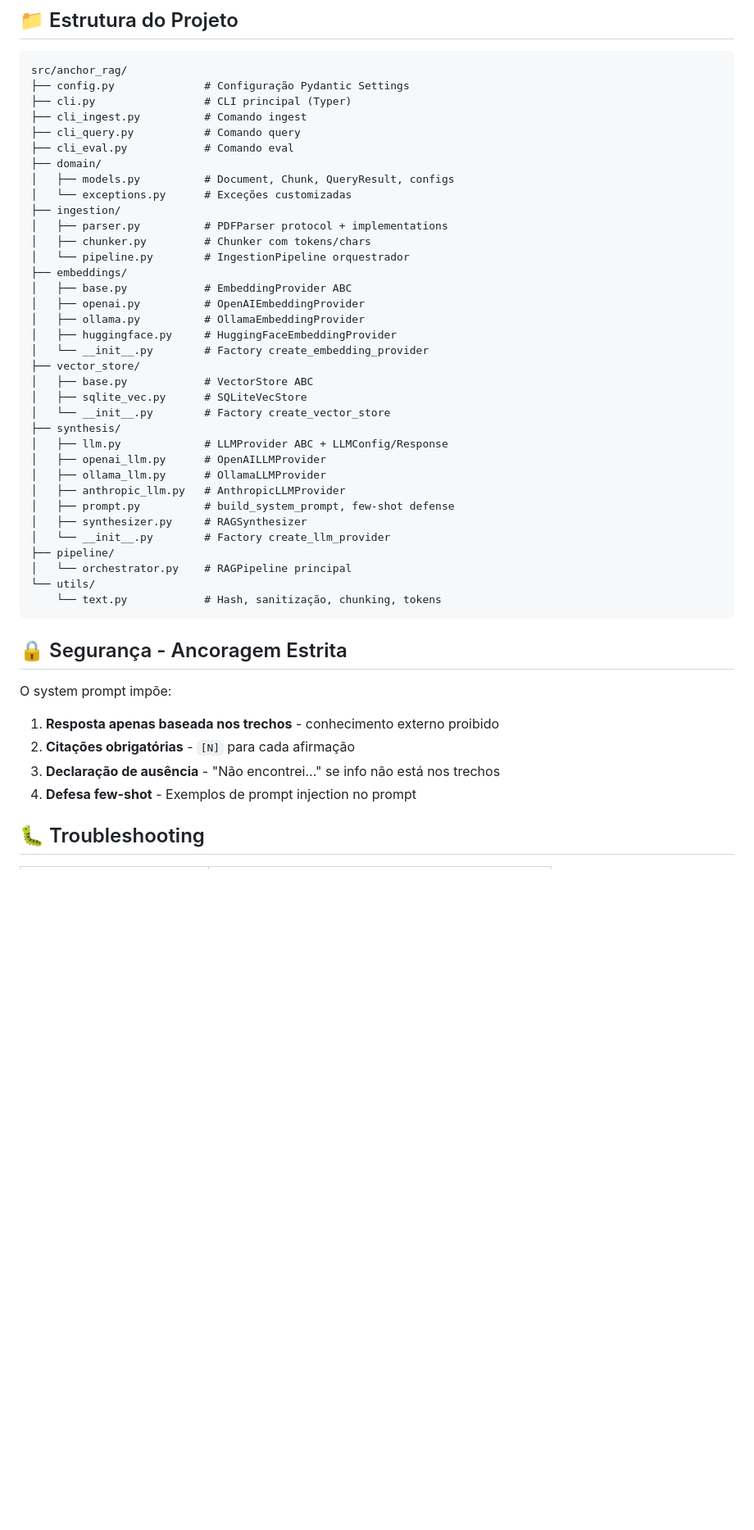
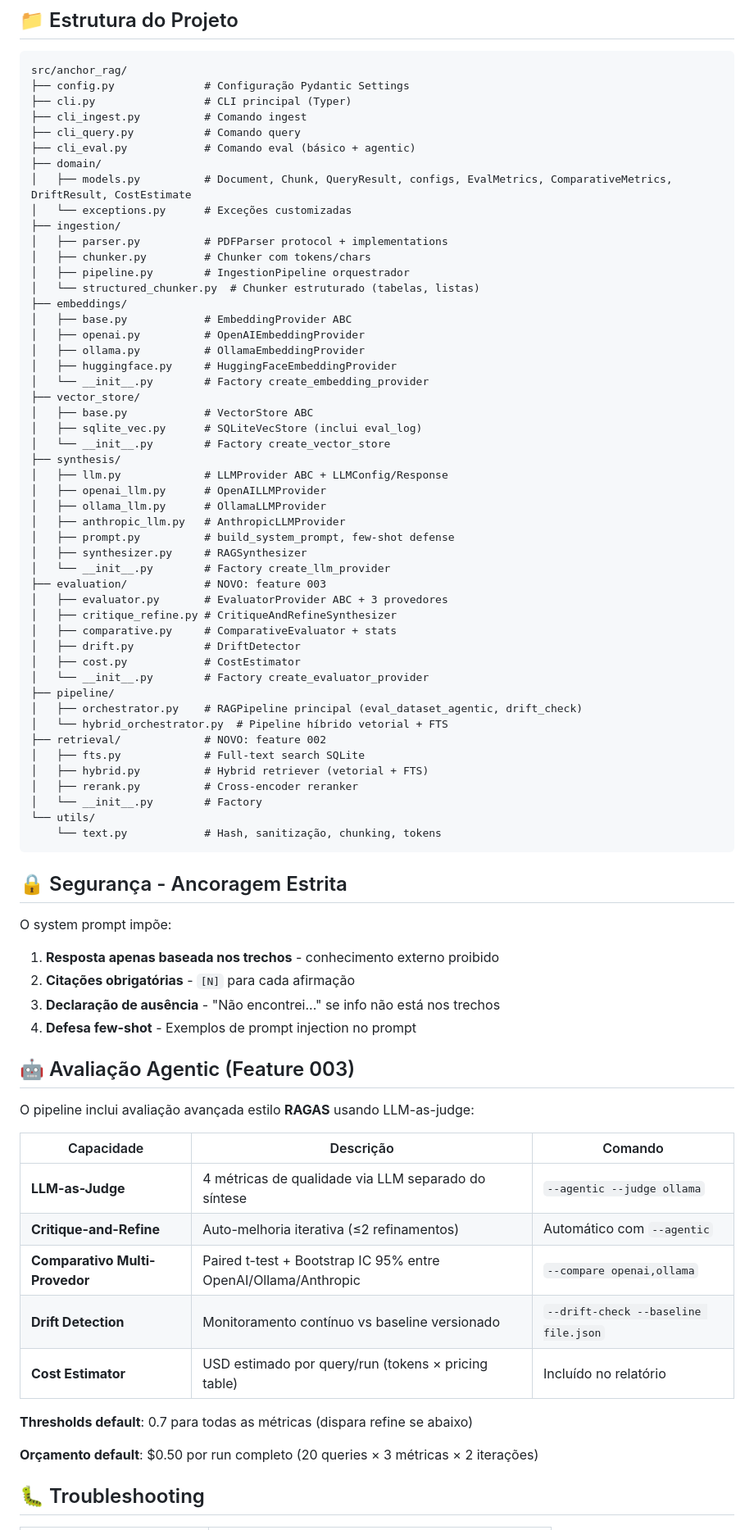
Before and after one commit to alainy-rocha-dev/AnchorRAG, a Markdown page: README.md, the part around one of its changes. Shown at 82% size. GitHub-like rendering; blank space fills up the shorter version.

Commit message:
docs: update README with agentic evaluation features (003)

````diff
--- a/README.md
+++ b/README.md
@@ -154,14 +169,15 @@ src/anchor_rag/
 ├── cli.py                 # CLI principal (Typer)
 ├── cli_ingest.py          # Comando ingest
 ├── cli_query.py           # Comando query
-├── cli_eval.py            # Comando eval
+├── cli_eval.py            # Comando eval (básico + agentic)
 ├── domain/
-│   ├── models.py          # Document, Chunk, QueryResult, configs
+│   ├── models.py          # Document, Chunk, QueryResult, configs, EvalMetrics, ComparativeMetrics, DriftResult, CostEstimate
 │   └── exceptions.py      # Exceções customizadas
 ├── ingestion/
 │   ├── parser.py          # PDFParser protocol + implementations
 │   ├── chunker.py         # Chunker com tokens/chars
-│   └── pipeline.py        # IngestionPipeline orquestrador
+│   ├── pipeline.py        # IngestionPipeline orquestrador
+│   └── structured_chunker.py  # Chunker estruturado (tabelas, listas)
 ├── embeddings/
 │   ├── base.py            # EmbeddingProvider ABC
 │   ├── openai.py          # OpenAIEmbeddingProvider
@@ -170,7 +186,7 @@ src/anchor_rag/
 │   └── __init__.py        # Factory create_embedding_provider
 ├── vector_store/
 │   ├── base.py            # VectorStore ABC
-│   ├── sqlite_vec.py      # SQLiteVecStore
+│   ├── sqlite_vec.py      # SQLiteVecStore (inclui eval_log)
 │   └── __init__.py        # Factory create_vector_store
 ├── synthesis/
 │   ├── llm.py             # LLMProvider ABC + LLMConfig/Response
@@ -180,8 +196,21 @@ src/anchor_rag/
 │   ├── prompt.py          # build_system_prompt, few-shot defense
 │   ├── synthesizer.py     # RAGSynthesizer
 │   └── __init__.py        # Factory create_llm_provider
+├── evaluation/            # NOVO: feature 003
+│   ├── evaluator.py       # EvaluatorProvider ABC + 3 provedores
+│   ├── critique_refine.py # CritiqueAndRefineSynthesizer
+│   ├── comparative.py     # ComparativeEvaluator + stats
+│   ├── drift.py           # DriftDetector
+│   ├── cost.py            # CostEstimator
+│   └── __init__.py        # Factory create_evaluator_provider
 ├── pipeline/
-│   └── orchestrator.py    # RAGPipeline principal
+│   ├── orchestrator.py    # RAGPipeline principal (eval_dataset_agentic, drift_check)
+│   └── hybrid_orchestrator.py  # Pipeline híbrido vetorial + FTS
+├── retrieval/             # NOVO: feature 002
+│   ├── fts.py             # Full-text search SQLite
+│   ├── hybrid.py          # Hybrid retriever (vetorial + FTS)
+│   ├── rerank.py          # Cross-encoder reranker
+│   └── __init__.py        # Factory
 └── utils/
     └── text.py            # Hash, sanitização, chunking, tokens
 ```
@@ -193,6 +222,22 @@ O system prompt impõe:
 2. **Citações obrigatórias** - `[N]` para cada afirmação
 3. **Declaração de ausência** - "Não encontrei..." se info não está nos trechos
 4. **Defesa few-shot** - Exemplos de prompt injection no prompt
+
+## 🤖 Avaliação Agentic (Feature 003)
+
+O pipeline inclui avaliação avançada estilo **RAGAS** usando LLM-as-judge:
+
+| Capacidade | Descrição | Comando |
+|------------|-----------|---------|
+| **LLM-as-Judge** | 4 métricas de qualidade via LLM separado do síntese | `--agentic --judge ollama` |
+| **Critique-and-Refine** | Auto-melhoria iterativa (≤2 refinamentos) | Automático com `--agentic` |
+| **Comparativo Multi-Provedor** | Paired t-test + Bootstrap IC 95% entre OpenAI/Ollama/Anthropic | `--compare openai,ollama` |
+| **Drift Detection** | Monitoramento contínuo vs baseline versionado | `--drift-check --baseline file.json` |
+| **Cost Estimator** | USD estimado por query/run (tokens × pricing table) | Incluído no relatório |
+
+**Thresholds default**: 0.7 para todas as métricas (dispara refine se abaixo)
+
+**Orçamento default**: $0.50 por run completo (20 queries × 3 métricas × 2 iterações)
 
 ## 🐛 Troubleshooting
 
````
Also changed, not shown: other parts of README.md (+33 -1 lines).
